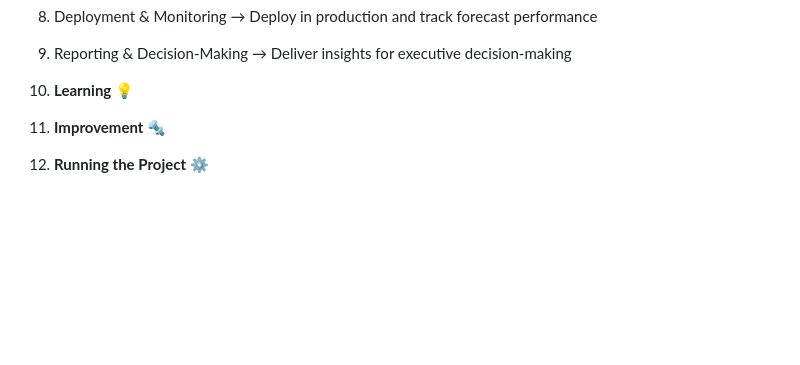
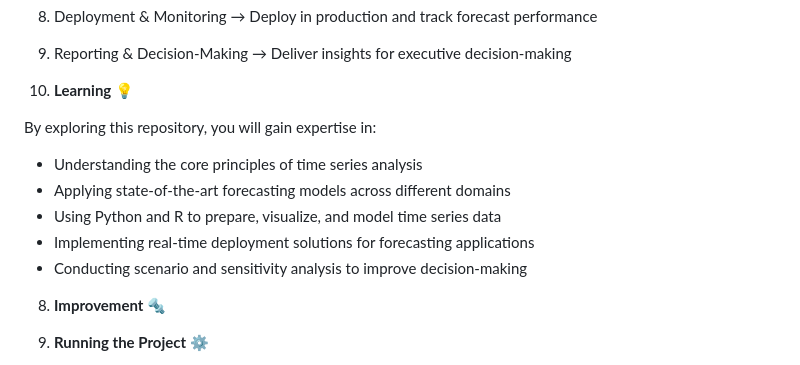
Before and after one commit to OskyRosky/Time-Series, a Markdown page: README.md, the part around the change. Rendered like a GitHub page; blank space fills up the shorter version.

```diff
--- a/README.md
+++ b/README.md
@@ -50,6 +50,14 @@ The repository follows a well-defined time series workflow:
 
 
 7.  **Learning** 💡
+
+By exploring this repository, you will gain expertise in:
+
+- Understanding the core principles of time series analysis
+- Applying state-of-the-art forecasting models across different domains
+- Using Python and R to prepare, visualize, and model time series data
+- Implementing real-time deployment solutions for forecasting applications
+- Conducting scenario and sensitivity analysis to improve decision-making
 
 8.  **Improvement** 🔩
 
```
